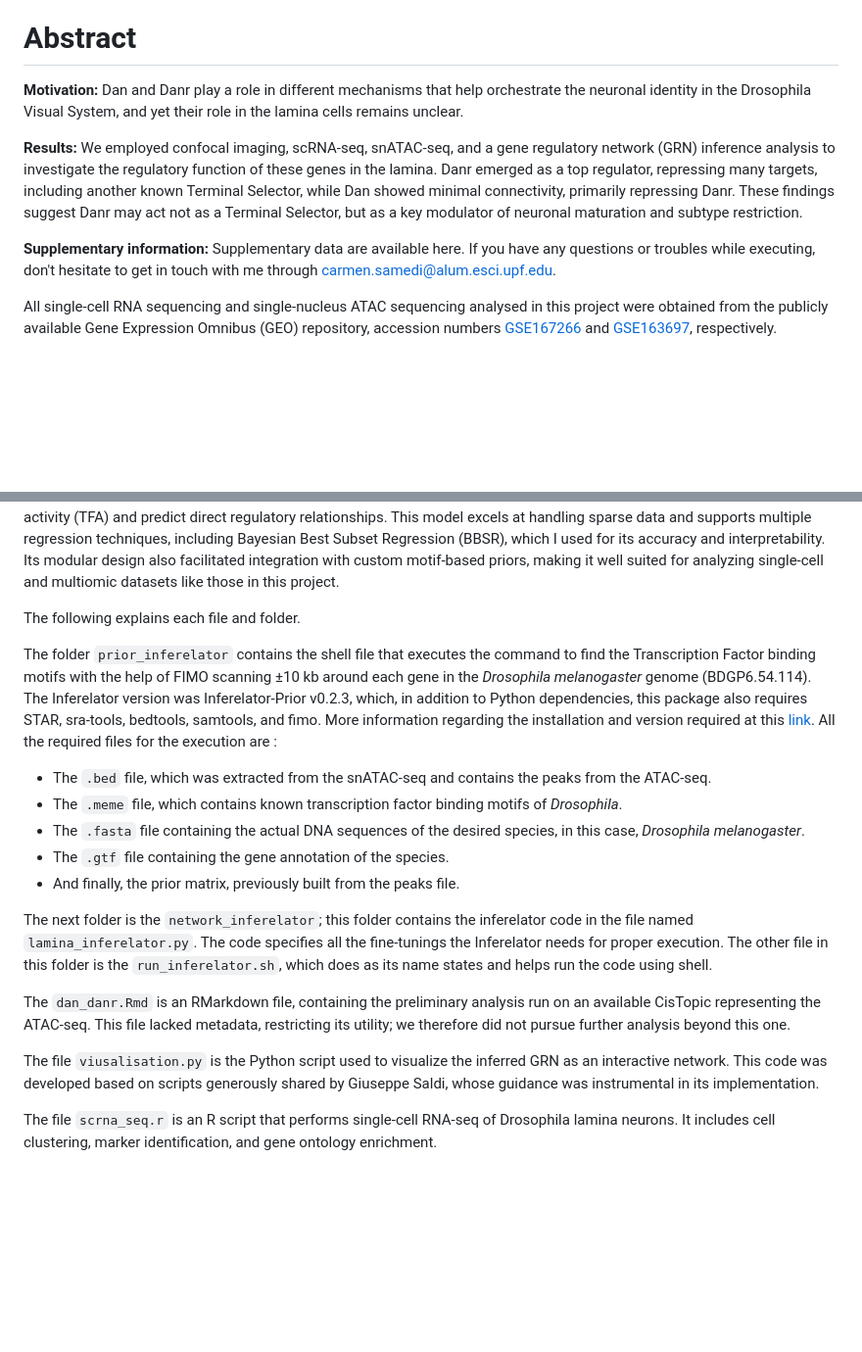
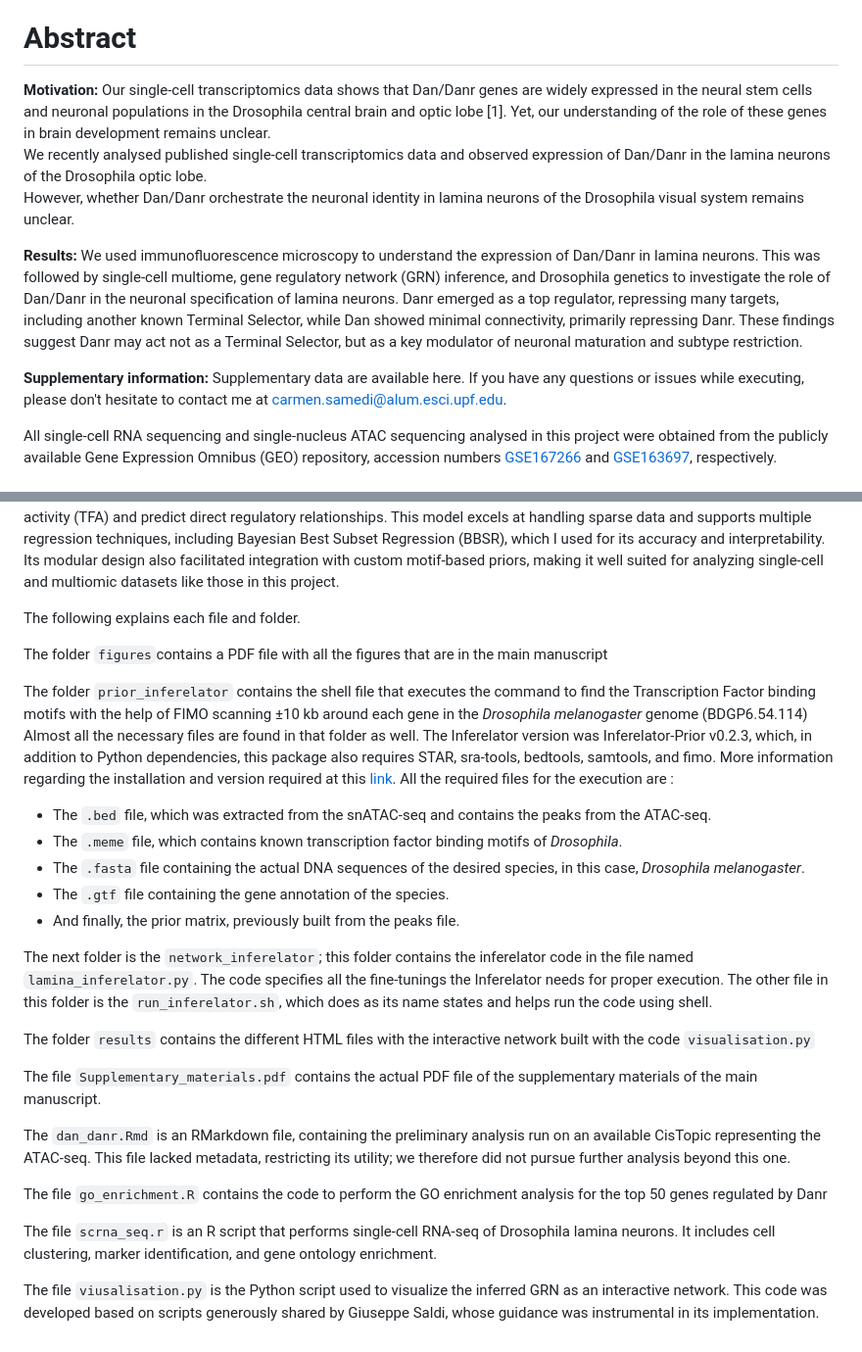
Before and after one commit to carmensat/Final_Degree_Project, a Markdown page: README.md, 2 parts joined by grey strips. Shown: that part at 98% size. GitHub-like rendering; blank space fills up the shorter version.

```diff
--- a/README.md
+++ b/README.md
@@ -8,16 +8,19 @@ In this repository, you will find all the code, images, and files related to my
 # Abstract
 
 
-**Motivation:** Dan and Danr play a role in different mechanisms that help orchestrate the neuronal identity in the Drosophila Visual System, and yet their role in the lamina cells remains unclear.
+**Motivation:** Our single-cell transcriptomics data shows that Dan/Danr genes are widely expressed in the neural stem cells and neuronal populations in the Drosophila central brain and optic lobe [1].
+Yet, our understanding of the role of these genes in brain development remains unclear.
+We recently analysed published single-cell transcriptomics data and observed expression of Dan/Danr in the lamina neurons of the Drosophila optic lobe.
+However, whether Dan/Danr orchestrate the neuronal identity in lamina neurons of the Drosophila visual system remains unclear.
 
 
-**Results:** We employed confocal imaging, scRNA-seq, snATAC-seq, and a gene regulatory network (GRN) inference analysis to investigate the regulatory function of these genes in the lamina.
+**Results:** We used immunofluorescence microscopy to understand the expression of Dan/Danr in lamina neurons. This was followed by single-cell multiome, gene regulatory network (GRN) inference, and Drosophila genetics to investigate the role of Dan/Danr in the neuronal specification of lamina neurons.
 Danr emerged as a top regulator, repressing many targets, including another known Terminal Selector, while Dan showed minimal connectivity, primarily repressing Danr.
 These findings suggest Danr may act not as a Terminal Selector, but as a key modulator of neuronal maturation and subtype restriction.
 
 
 **Supplementary information:** Supplementary data are available here.
-If you have any questions or troubles while executing, don't hesitate to get in touch with me through carmen.samedi@alum.esci.upf.edu.
+If you have any questions or issues while executing, please don't hesitate to contact me at carmen.samedi@alum.esci.upf.edu.
 
 All single-cell RNA sequencing and single-nucleus ATAC sequencing analysed in this project were obtained from the publicly available Gene Expression Omnibus (GEO) repository, accession numbers [GSE167266](https://www.ncbi.nlm.nih.gov/geo/query/acc.cgi?acc=GSE167266) and [GSE163697](https://www.ncbi.nlm.nih.gov/geo/query/acc.cgi?acc=GSE163697), respectively.
 
@@ -30,7 +33,10 @@ For the Network inference, I chose to use the Inferelator 3 (v0.5.6), a robust a
 The following explains each file and folder.
 
 
-The folder `prior_inferelator` contains the shell file that executes the command to find the Transcription Factor binding motifs with the help of FIMO scanning ±10 kb around each gene in the *Drosophila melanogaster* genome (BDGP6.54.114).
+The folder `figures`contains a PDF file with all the figures that are in the main manuscript
+
+The folder `prior_inferelator` contains the shell file that executes the command to find the Transcription Factor binding motifs with the help of FIMO scanning ±10 kb around each gene in the *Drosophila melanogaster* genome (BDGP6.54.114)
+Almost all the necessary files are found in that folder as well.
 The Inferelator version was Inferelator-Prior v0.2.3, which, in addition to Python dependencies, this package also requires STAR, sra-tools, bedtools, samtools, and fimo. More information regarding the installation and version required at this [link](https://github.com/flatironinstitute/inferelator-prior).
 All the required files for the execution are :
 - The `.bed` file, which was extracted from the snATAC-seq and contains the peaks from the ATAC-seq.
@@ -44,9 +50,19 @@ The next folder is the `network_inferelator`; this folder contains the inferelat
 The other file in this folder is the `run_inferelator.sh`, which does as its name states and helps run the code using shell.
 
 
+The folder `results` contains the different HTML files with the interactive network built with the code `visualisation.py`
+
+
+The file `Supplementary_materials.pdf` contains the actual PDF file of the supplementary materials of the main manuscript.
+
+
 The `dan_danr.Rmd` is an RMarkdown file, containing the preliminary analysis run on an available CisTopic representing the ATAC-seq. This file lacked metadata, restricting its utility; we therefore did not pursue further analysis beyond this one.
 
 
-The file `viusalisation.py` is the Python script used to visualize the inferred GRN as an interactive network. This code was developed based on scripts generously shared by Giuseppe Saldi, whose guidance was instrumental in its implementation.
+The file `go_enrichment.R` contains the code to perform the GO enrichment analysis for the top 50 genes regulated by Danr
+
 
 The file `scrna_seq.r` is an R script that performs single-cell RNA-seq of Drosophila lamina neurons. It includes cell clustering, marker identification, and gene ontology enrichment.
+
+
+The file `viusalisation.py` is the Python script used to visualize the inferred GRN as an interactive network. This code was developed based on scripts generously shared by Giuseppe Saldi, whose guidance was instrumental in its implementation.
```
